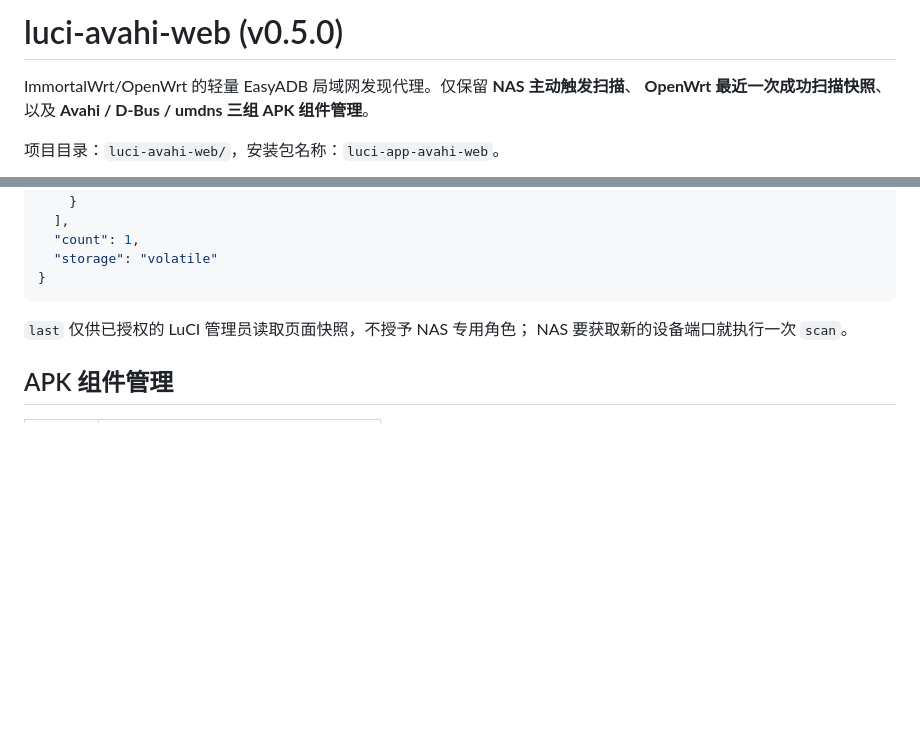
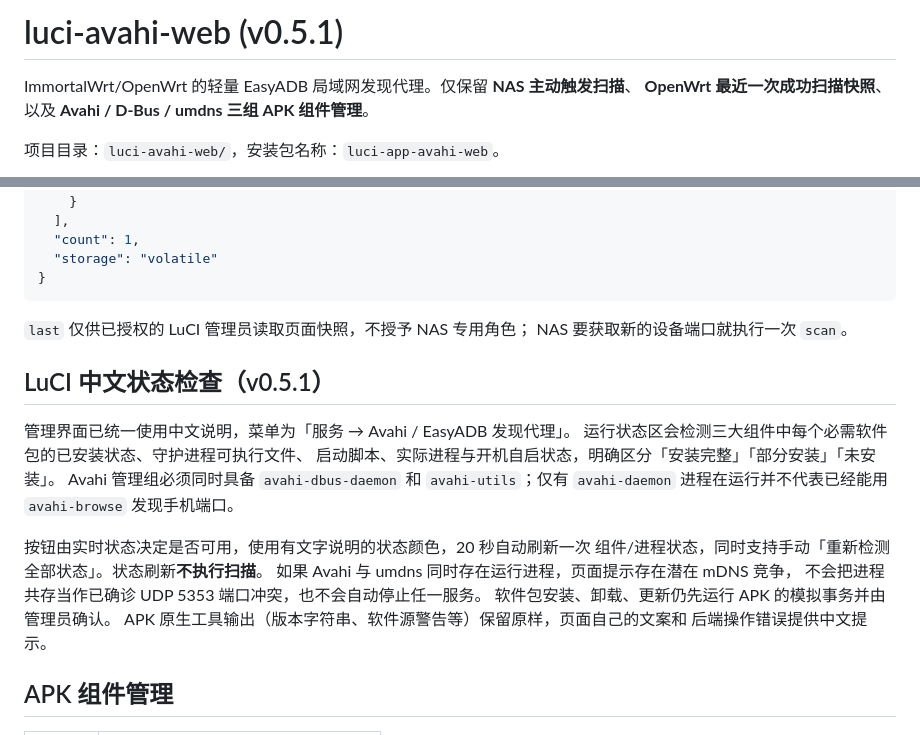
Before and after one commit to CiBeDerORG/EasyADB, a Markdown page: luci-avahi-web/README.md, 2 parts joined by grey strips. GitHub-like rendering; blank space fills up the shorter version.

Commit message:
docs(luci): v0.5.1 Chinese UI and four-layer component runtime detection

```diff
--- a/luci-avahi-web/README.md
+++ b/luci-avahi-web/README.md
@@ -1,4 +1,4 @@
-# luci-avahi-web (v0.5.0)
+# luci-avahi-web (v0.5.1)
 
 ImmortalWrt/OpenWrt 的轻量 EasyADB 局域网发现代理。仅保留 **NAS 主动触发扫描**、
 **OpenWrt 最近一次成功扫描快照**、以及 **Avahi / D-Bus / umdns 三组 APK 组件管理**。
@@ -94,6 +94,22 @@ POST 到路由器现有 `/ubus`，并检查 UBUS 状态和 `file.exec.code`；
 `last` 仅供已授权的 LuCI 管理员读取页面快照，不授予 NAS 专用角色；
 NAS 要获取新的设备端口就执行一次 `scan`。
 
+## LuCI 中文状态检查（v0.5.1）
+
+管理界面已统一使用中文说明，菜单为「服务 → Avahi / EasyADB 发现代理」。
+运行状态区会检测三大组件中每个必需软件包的已安装状态、守护进程可执行文件、
+启动脚本、实际进程与开机自启状态，明确区分「安装完整」「部分安装」「未安装」。
+Avahi 管理组必须同时具备 `avahi-dbus-daemon` 和 `avahi-utils`；仅有
+`avahi-daemon` 进程在运行并不代表已经能用 `avahi-browse` 发现手机端口。
+
+按钮由实时状态决定是否可用，使用有文字说明的状态颜色，20 秒自动刷新一次
+组件/进程状态，同时支持手动「重新检测全部状态」。状态刷新**不执行扫描**。
+如果 Avahi 与 umdns 同时存在运行进程，页面提示存在潜在 mDNS 竞争，
+不会把进程共存当作已确诊 UDP 5353 端口冲突，也不会自动停止任一服务。
+软件包安装、卸载、更新仍先运行 APK 的模拟事务并由管理员确认。
+APK 原生工具输出（版本字符串、软件源警告等）保留原样，页面自己的文案和
+后端操作错误提供中文提示。
+
 ## APK 组件管理
 
 | 分组 | 用户请求安装的软件包 |
```
